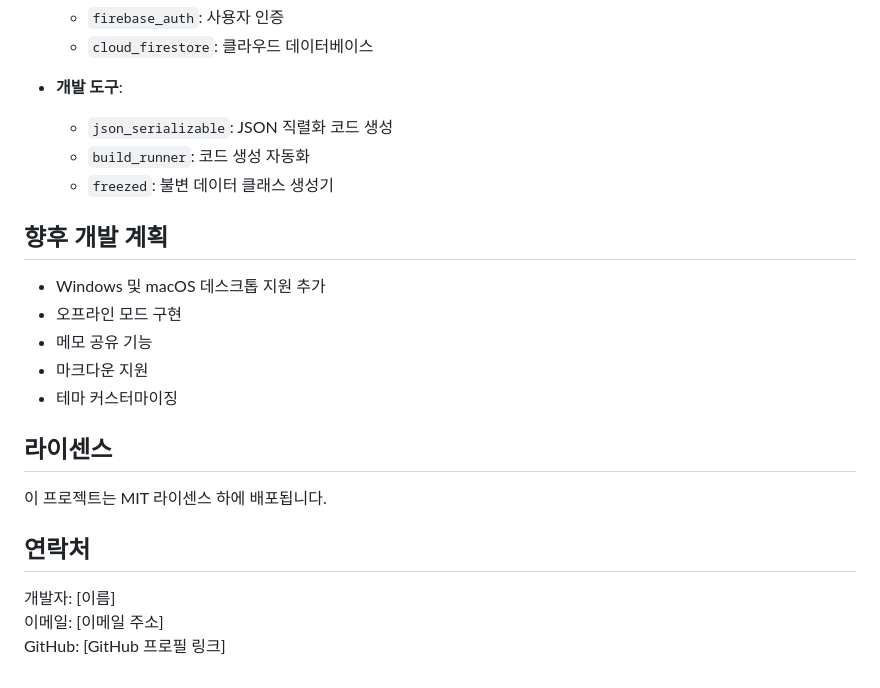
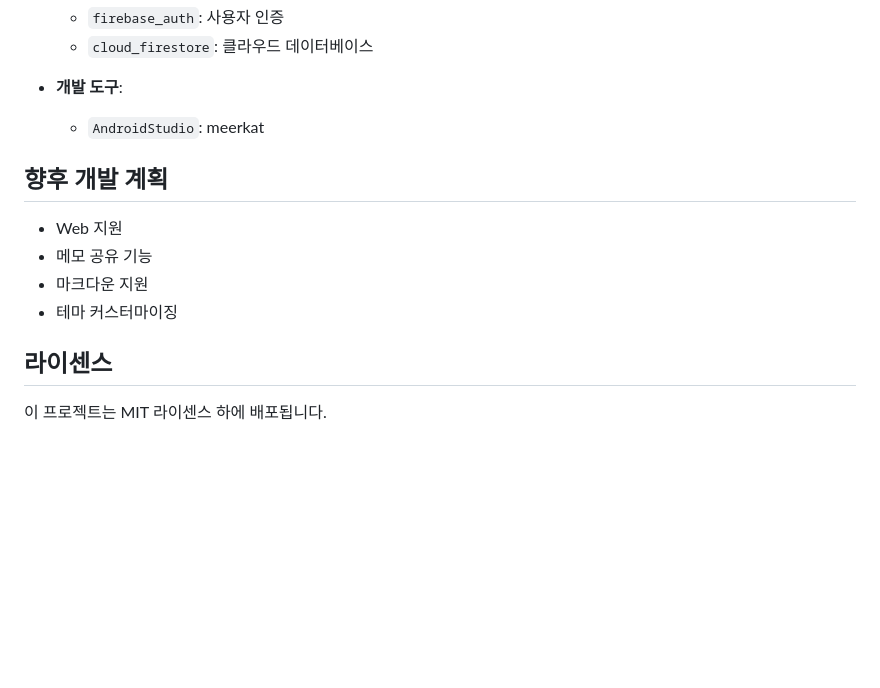
Before and after one commit to spicypunch/MemoEveryWhere, a Markdown page: README.md, the part around the change. Drawn GitHub-style; blank space fills up the shorter version.

```diff
--- a/README.md
+++ b/README.md
@@ -135,14 +135,11 @@ memo_everywhere/
   - `cloud_firestore`: 클라우드 데이터베이스
 
 - **개발 도구**:
-  - `json_serializable`: JSON 직렬화 코드 생성
-  - `build_runner`: 코드 생성 자동화
-  - `freezed`: 불변 데이터 클래스 생성기
+  - `AndroidStudio`: meerkat
 
 ## 향후 개발 계획
 
-- Windows 및 macOS 데스크톱 지원 추가
-- 오프라인 모드 구현
+- Web 지원
 - 메모 공유 기능
 - 마크다운 지원
 - 테마 커스터마이징
@@ -150,9 +147,3 @@ memo_everywhere/
 ## 라이센스
 
 이 프로젝트는 MIT 라이센스 하에 배포됩니다.
-
-## 연락처
-
-개발자: [이름]
-이메일: [이메일 주소]
-GitHub: [GitHub 프로필 링크]
```
